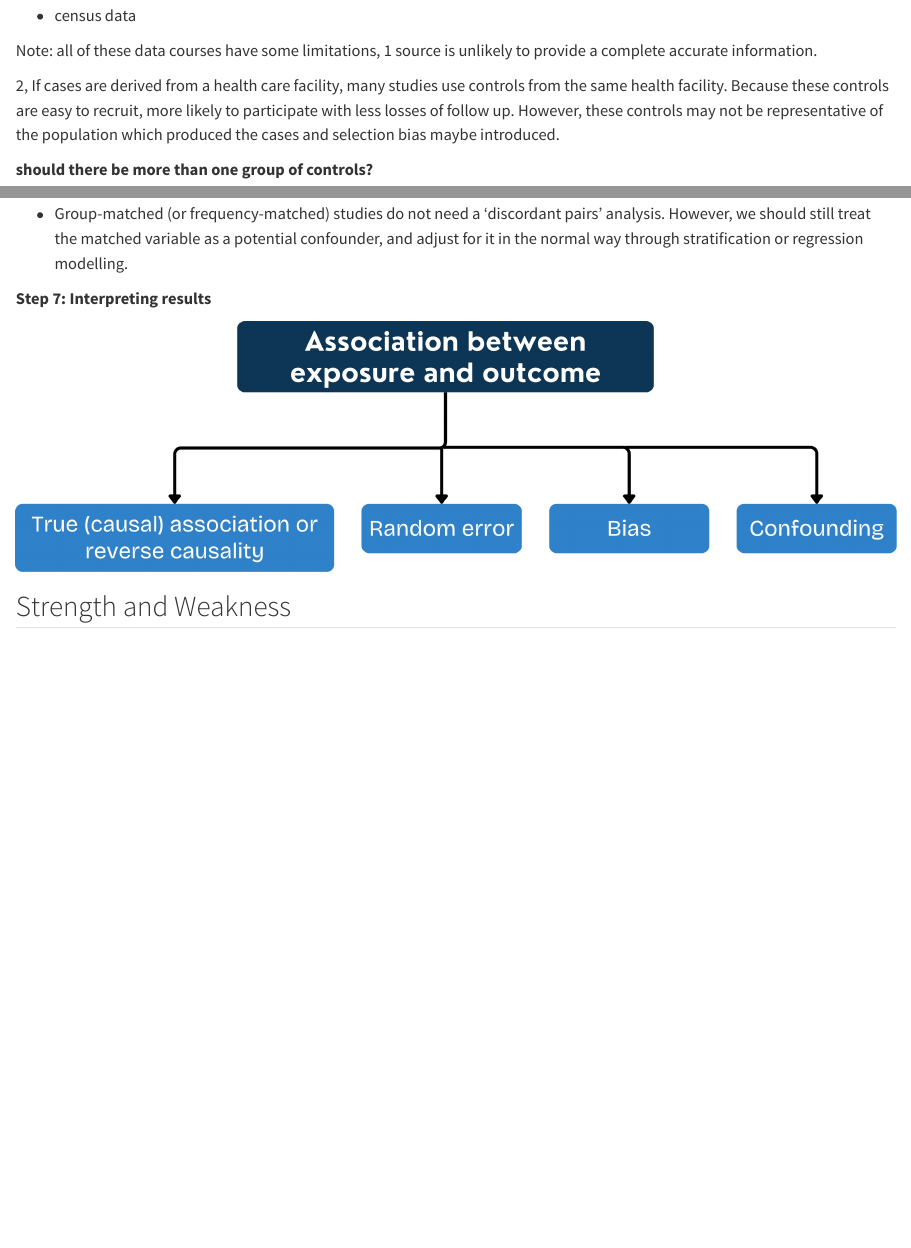
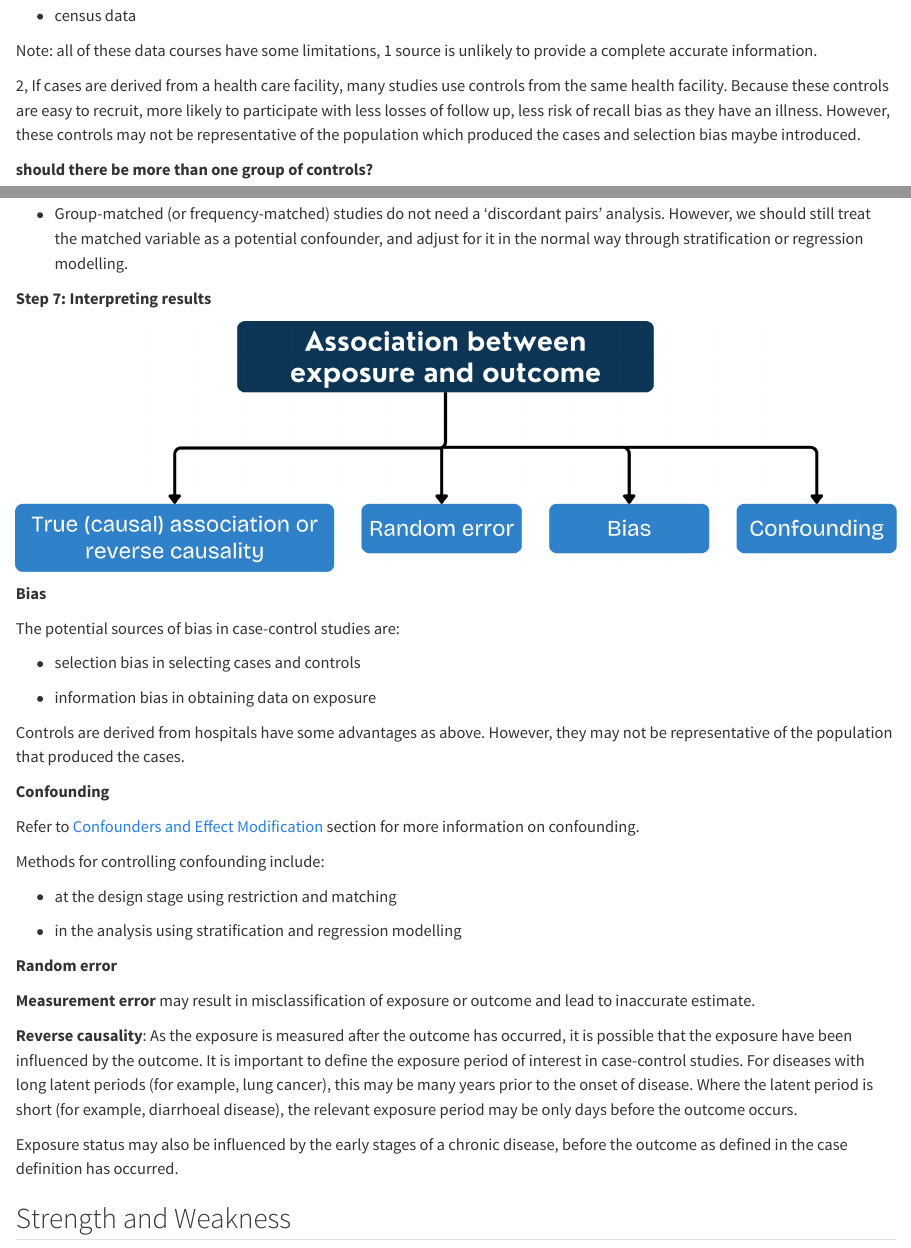
Before and after one commit to manhnguy/fund_epi, a Quarto document (case_control.qmd): the page in a window 1100 px wide, from 1620 px down, and a second part further down, joined at a grey line. Rendered offline with R 4.5, knitr and Pandoc in place of Quarto, with nearby package versions.

Commit message:
update case control study

```diff
--- a/case_control.qmd
+++ b/case_control.qmd
@@ -71,7 +71,7 @@ Data sources could be:
 
 Note: all of these data courses have some limitations, 1 source is unlikely to provide a complete accurate information.
 
-2, If cases are derived from a health care facility, many studies use controls from the same health facility. Because these controls are easy to recruit, more likely to participate with less losses of follow up. However, these controls may not be representative of the population which produced the cases and selection bias maybe introduced.
+2, If cases are derived from a health care facility, many studies use controls from the same health facility. Because these controls are easy to recruit, more likely to participate with less losses of follow up, less risk of recall bias as they have an illness. However, these controls may not be representative of the population which produced the cases and selection bias maybe introduced.
 
 **should there be more than one group of controls?**
 
@@ -178,6 +178,35 @@ Under certain assumptions, most importantly that the duration of the disease is
 
 ![](images/association.jpg)
 
+**Bias**
+
+The potential sources of bias in case-control studies are:
+
+- selection bias in selecting cases and controls
+
+- information bias in obtaining data on exposure
+
+Controls are derived from hospitals have some advantages as above. However, they may not be representative of the population that produced the cases.
+
+**Confounding**
+
+Refer to [Confounders and Effect Modification](con_effect_modification.qmd) section for more information on confounding.
+
+Methods for controlling confounding include:
+
+- at the design stage using restriction and matching
+
+- in the analysis using stratification and regression modelling
+
+
+**Random error**
+
+**Measurement error** may result in misclassification of exposure or outcome and lead to inaccurate estimate.
+
+**Reverse causality**: As the exposure is measured after the outcome has occurred, it is possible that the exposure have been influenced by the outcome. It is important to define the exposure period of interest in case-control studies. For diseases with long latent periods (for example, lung cancer), this may be many years prior to the onset of disease. Where the latent period is short (for example, diarrhoeal disease), the relevant exposure period may be only days before the outcome occurs.
+
+Exposure status may also be influenced by the early stages of a chronic disease, before the outcome as defined in the case definition has occurred.
+
 ## Strength and Weakness
 
 **Strength**
```
Also changed, not shown: study_design.qmd (+1 -1 lines), docs/search.json, case_control.qmd (2 more changed lines), 25 other files.
